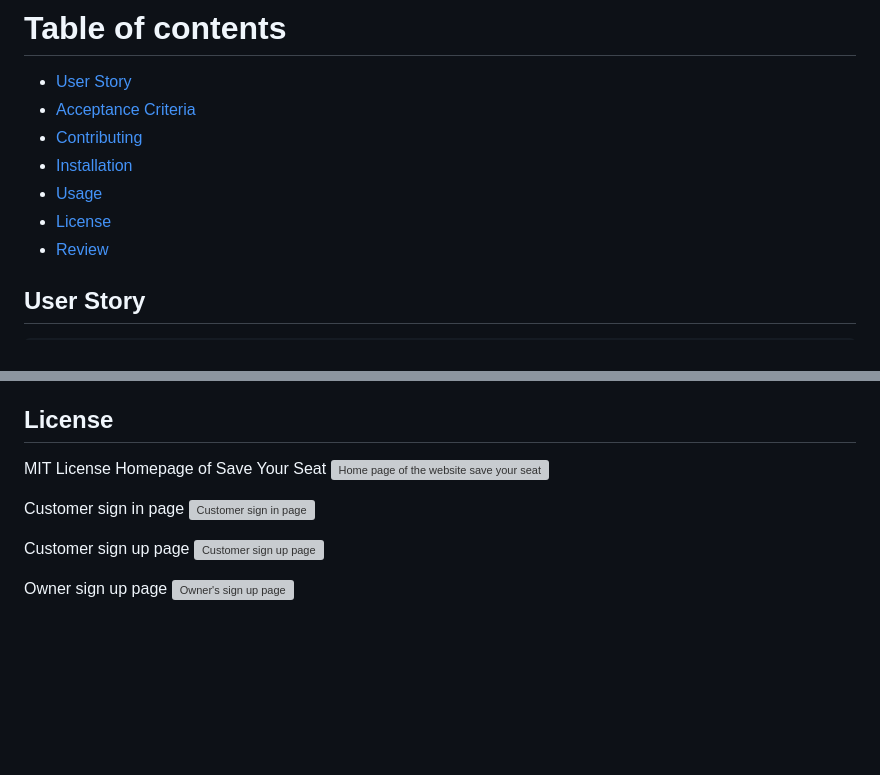
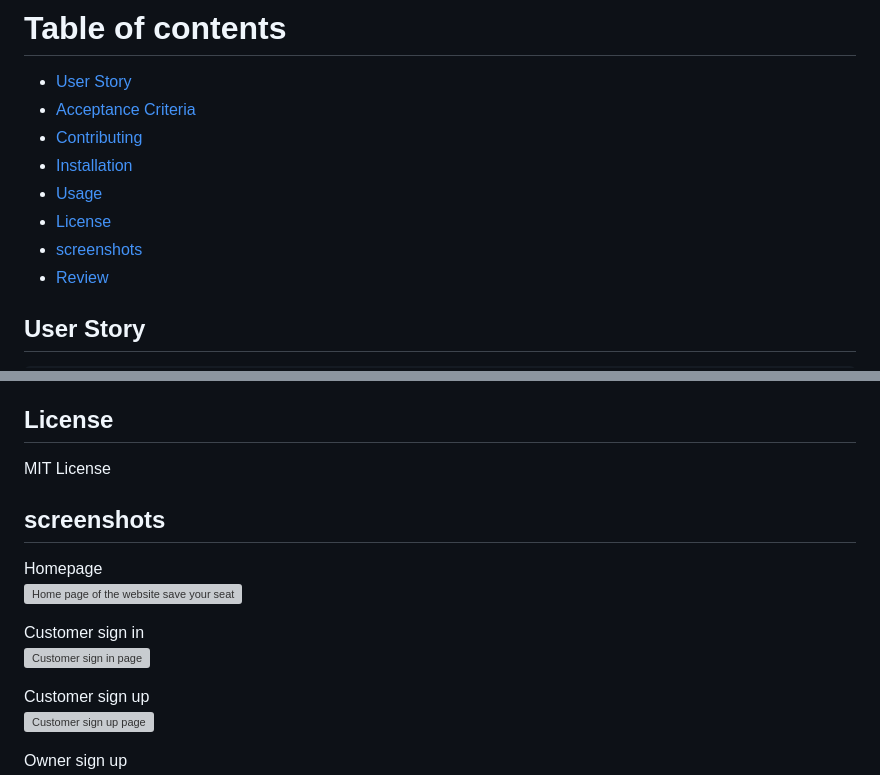
Before and after one commit to ClaireEberle/Save-Your-Seat, a Markdown page: README.md, 2 parts joined by grey strips. Drawn GitHub-style; blank space fills up the shorter version; grey boxes are pictures that could not be loaded.

```diff
--- a/README.md
+++ b/README.md
@@ -11,6 +11,7 @@ The application allows both restaurant-goers and restaurant owners to manage the
 - [Installation](#installation)
 - [Usage](#usage)
 - [License](#usage)
+- [screenshots](#screenshots)
 - [Review](#review)
 
 ## User Story
@@ -78,16 +79,18 @@ Step 6: If this is your first time visiting the page as an owner, sign up as an
 Step 7: Then follow the prompts to create a restaurant, add hours open and tables available <br>
 
 ## License
-MIT License
-Homepage of Save Your Seat
+MIT License <br>
+
+## screenshots
+Homepage<br>
 ![Home page of the website save your seat](https://user-images.githubusercontent.com/67940686/219255770-32b5112a-0b6d-42f1-9d10-f75a7b848448.jpg)
 
-Customer sign in page
+Customer sign in<br>
 ![Customer sign in page](https://user-images.githubusercontent.com/67940686/219256356-4bb46798-307b-43f1-a150-ac91d7fc3736.jpg)
 
-Customer sign up page
+Customer sign up<br>
 ![Customer sign up page](https://user-images.githubusercontent.com/67940686/219256442-4c949b79-d331-40c3-bc7d-7b183791d6f1.jpg)
 
-Owner sign up page
+Owner sign up<br>
 ![Owner's sign up page](https://user-images.githubusercontent.com/67940686/219256476-76cdb21a-62b9-48a3-bcb5-adcdf52d4da8.jpg)
 
```
Also changed, not shown: other parts of README.md (+2 -2 lines).
